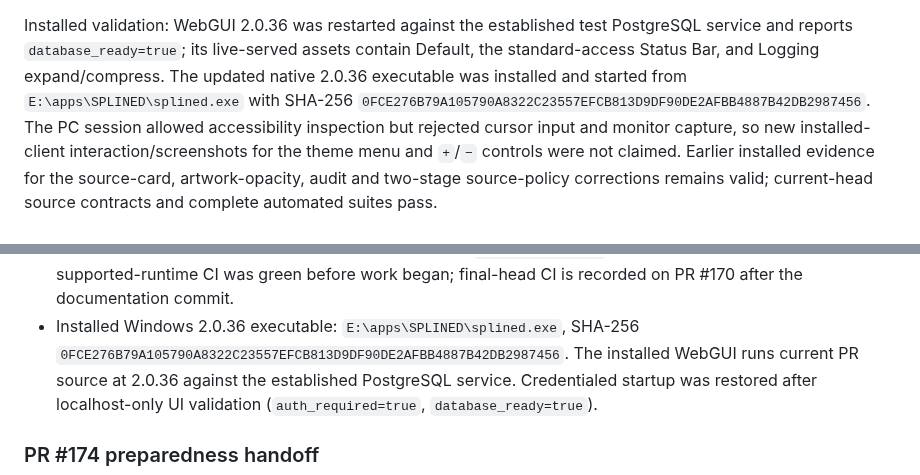
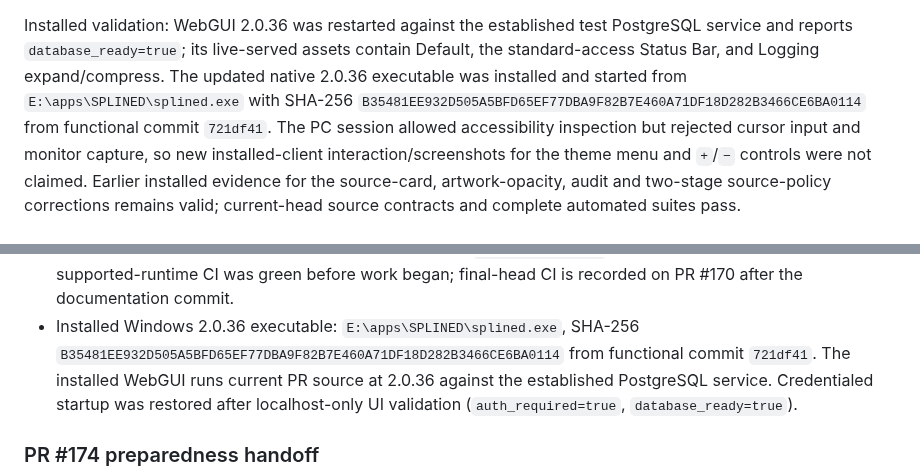
Before and after one commit to scottia/S-P-L-I-N-E-D, a Markdown page: docs/catalog-index-coordinator-acceptance.md, 2 parts joined by grey strips. GitHub-like rendering.

Commit message:
docs: record artist workspace validation

```diff
--- a/docs/catalog-index-coordinator-acceptance.md
+++ b/docs/catalog-index-coordinator-acceptance.md
@@ -800,7 +800,8 @@ PostgreSQL service and reports `database_ready=true`; its live-served assets
 contain Default, the standard-access Status Bar, and Logging expand/compress.
 The updated native 2.0.36 executable was installed and started from
 `E:\apps\SPLINED\splined.exe` with SHA-256
-`0FCE276B79A105790A8322C23557EFCB813D9DF90DE2AFBB4887B42DB2987456`.
+`B35481EE932D505A5BFD65EF77DBA9F82B7E460A71DF18D282B3466CE6BA0114`
+from functional commit `721df41`.
 The PC session allowed accessibility inspection but rejected cursor input and
 monitor capture, so new installed-client interaction/screenshots for the theme
 menu and `+`/`−` controls were not claimed. Earlier installed evidence for the
@@ -821,7 +822,8 @@ remains valid; current-head source contracts and complete automated suites pass.
   final-head CI is recorded on PR #170 after the documentation commit.
 - Installed Windows 2.0.36 executable:
   `E:\apps\SPLINED\splined.exe`, SHA-256
-  `0FCE276B79A105790A8322C23557EFCB813D9DF90DE2AFBB4887B42DB2987456`.
+  `B35481EE932D505A5BFD65EF77DBA9F82B7E460A71DF18D282B3466CE6BA0114`
+  from functional commit `721df41`.
   The installed WebGUI runs current PR source at 2.0.36 against the established
   PostgreSQL service. Credentialed startup was restored after localhost-only UI
   validation (`auth_required=true`, `database_ready=true`).
```
